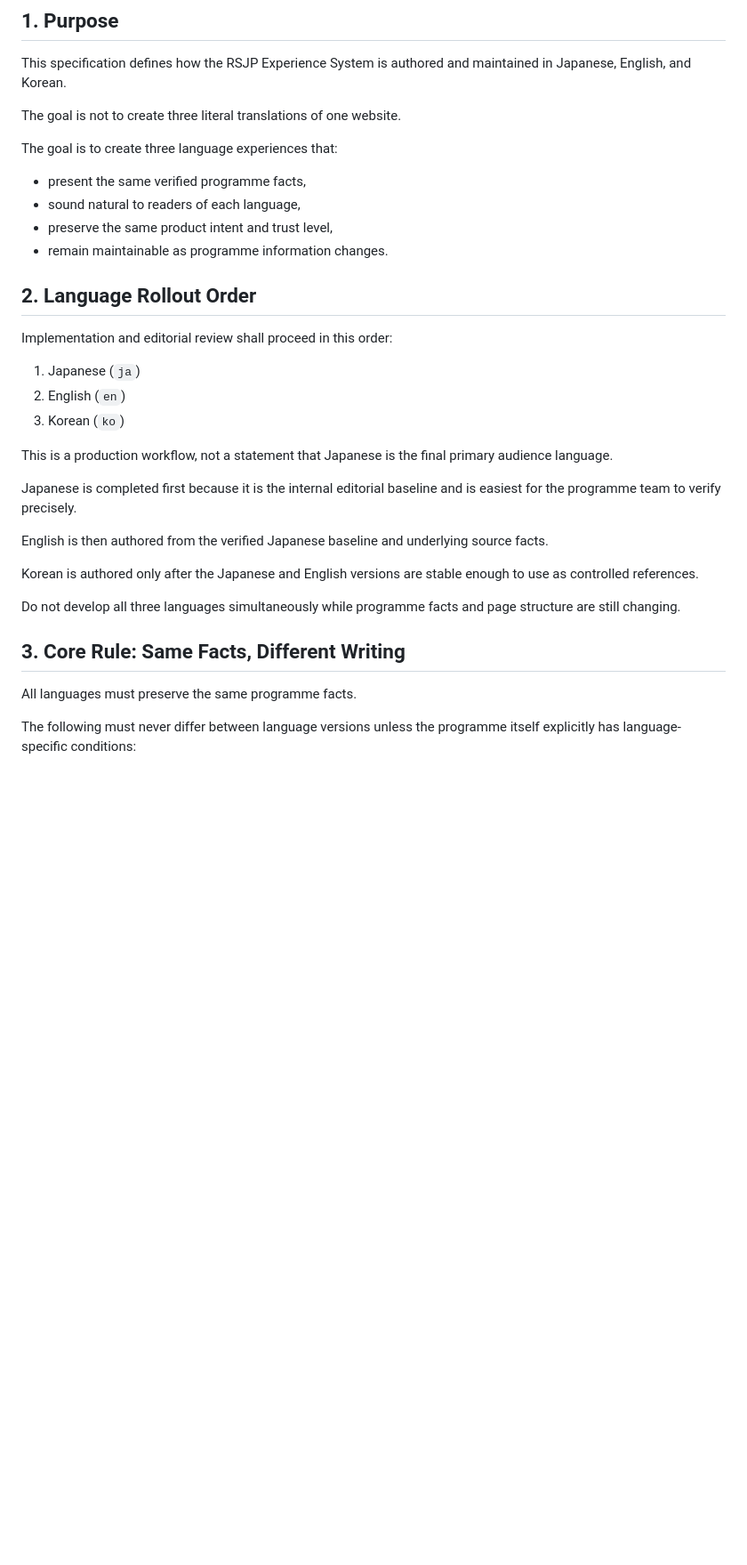
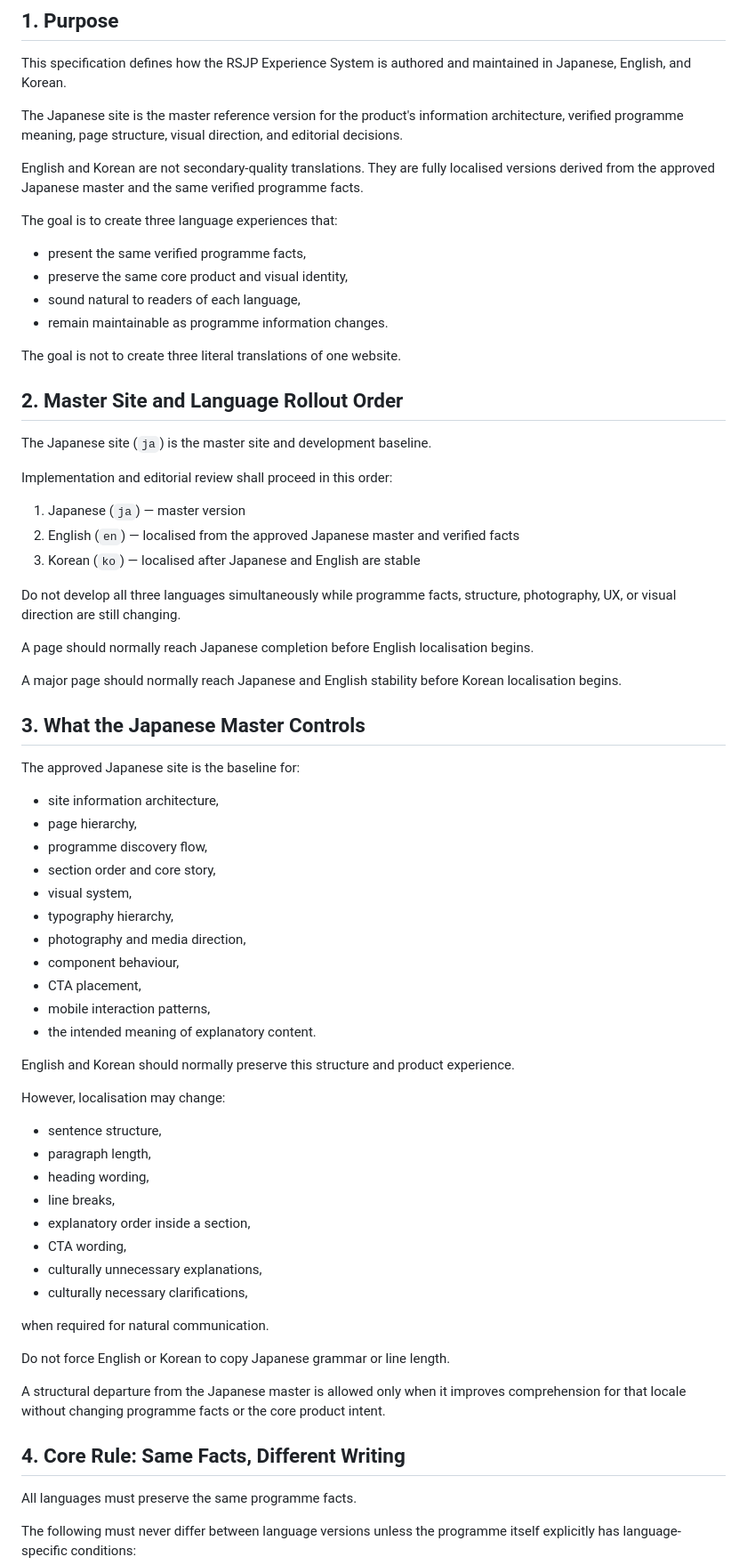
Before and after one commit to StudyAbroadCenter/study-abroad-astro, a Markdown page: docs/handbook/22_LOCALISATION_SPEC.md, the part around one of its changes. Shown at 89% size. Rendered like a GitHub page; blank space fills up the shorter version.

Commit message:
docs: make Japanese site the multilingual master baseline

```diff
--- a/docs/handbook/22_LOCALISATION_SPEC.md
+++ b/docs/handbook/22_LOCALISATION_SPEC.md
@@ -6,34 +6,71 @@
 
 This specification defines how the RSJP Experience System is authored and maintained in Japanese, English, and Korean.
 
-The goal is not to create three literal translations of one website.
+The Japanese site is the master reference version for the product's information architecture, verified programme meaning, page structure, visual direction, and editorial decisions.
+
+English and Korean are not secondary-quality translations. They are fully localised versions derived from the approved Japanese master and the same verified programme facts.
 
 The goal is to create three language experiences that:
 
 - present the same verified programme facts,
+- preserve the same core product and visual identity,
 - sound natural to readers of each language,
-- preserve the same product intent and trust level,
 - remain maintainable as programme information changes.
 
-## 2. Language Rollout Order
+The goal is not to create three literal translations of one website.
+
+## 2. Master Site and Language Rollout Order
+
+The Japanese site (`ja`) is the master site and development baseline.
 
 Implementation and editorial review shall proceed in this order:
 
-1. Japanese (`ja`)
-2. English (`en`)
-3. Korean (`ko`)
+1. Japanese (`ja`) — master version
+2. English (`en`) — localised from the approved Japanese master and verified facts
+3. Korean (`ko`) — localised after Japanese and English are stable
 
-This is a production workflow, not a statement that Japanese is the final primary audience language.
+Do not develop all three languages simultaneously while programme facts, structure, photography, UX, or visual direction are still changing.
 
-Japanese is completed first because it is the internal editorial baseline and is easiest for the programme team to verify precisely.
+A page should normally reach Japanese completion before English localisation begins.
 
-English is then authored from the verified Japanese baseline and underlying source facts.
+A major page should normally reach Japanese and English stability before Korean localisation begins.
 
-Korean is authored only after the Japanese and English versions are stable enough to use as controlled references.
+## 3. What the Japanese Master Controls
 
-Do not develop all three languages simultaneously while programme facts and page structure are still changing.
+The approved Japanese site is the baseline for:
 
-## 3. Core Rule: Same Facts, Different Writing
+- site information architecture,
+- page hierarchy,
+- programme discovery flow,
+- section order and core story,
+- visual system,
+- typography hierarchy,
+- photography and media direction,
+- component behaviour,
+- CTA placement,
+- mobile interaction patterns,
+- the intended meaning of explanatory content.
+
+English and Korean should normally preserve this structure and product experience.
+
+However, localisation may change:
+
+- sentence structure,
+- paragraph length,
+- heading wording,
+- line breaks,
+- explanatory order inside a section,
+- CTA wording,
+- culturally unnecessary explanations,
+- culturally necessary clarifications,
+
+when required for natural communication.
+
+Do not force English or Korean to copy Japanese grammar or line length.
+
+A structural departure from the Japanese master is allowed only when it improves comprehension for that locale without changing programme facts or the core product intent.
+
+## 4. Core Rule: Same Facts, Different Writing
 
 All languages must preserve the same programme facts.
 
```
Also changed, not shown: other parts of docs/handbook/22_LOCALISATION_SPEC.md (+113 -63 lines).
